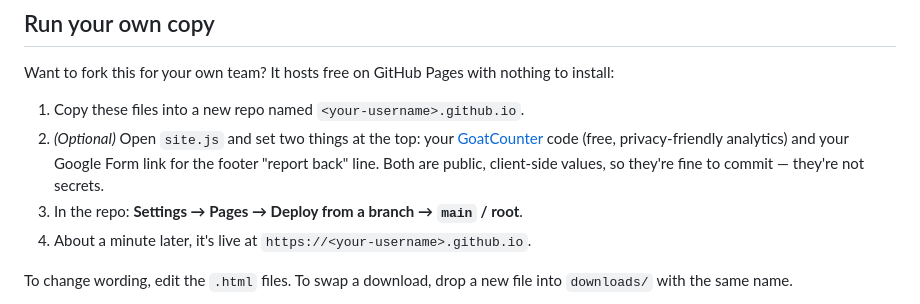
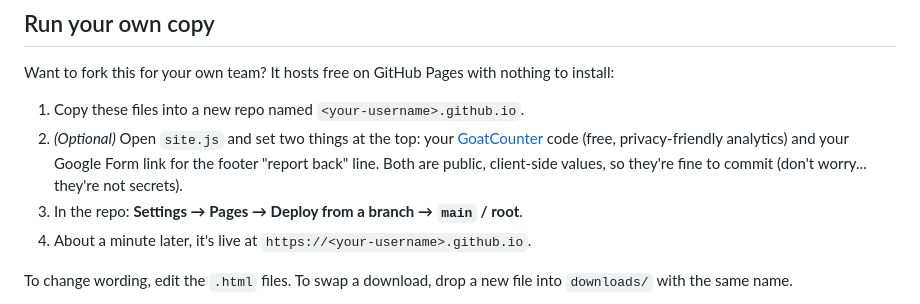
Before and after one commit to genehackers-education/genehackers-education.github.io, a Markdown page: README.md, the part around the change. Rendered like a GitHub page.

Commit message:
Update README.md (wording)

```diff
--- a/README.md
+++ b/README.md
@@ -37,7 +37,7 @@ downloads/    the toolkit files people download
 Want to fork this for your own team? It hosts free on GitHub Pages with nothing to install:
 
 1. Copy these files into a new repo named `<your-username>.github.io`.
-2. *(Optional)* Open `site.js` and set two things at the top: your [GoatCounter](https://www.goatcounter.com) code (free, privacy-friendly analytics) and your Google Form link for the footer "report back" line. Both are public, client-side values, so they're fine to commit — they're not secrets.
+2. *(Optional)* Open `site.js` and set two things at the top: your [GoatCounter](https://www.goatcounter.com) code (free, privacy-friendly analytics) and your Google Form link for the footer "report back" line. Both are public, client-side values, so they're fine to commit (don't worry... they're not secrets).
 3. In the repo: **Settings → Pages → Deploy from a branch → `main` / root**.
 4. About a minute later, it's live at `https://<your-username>.github.io`.
 
```
